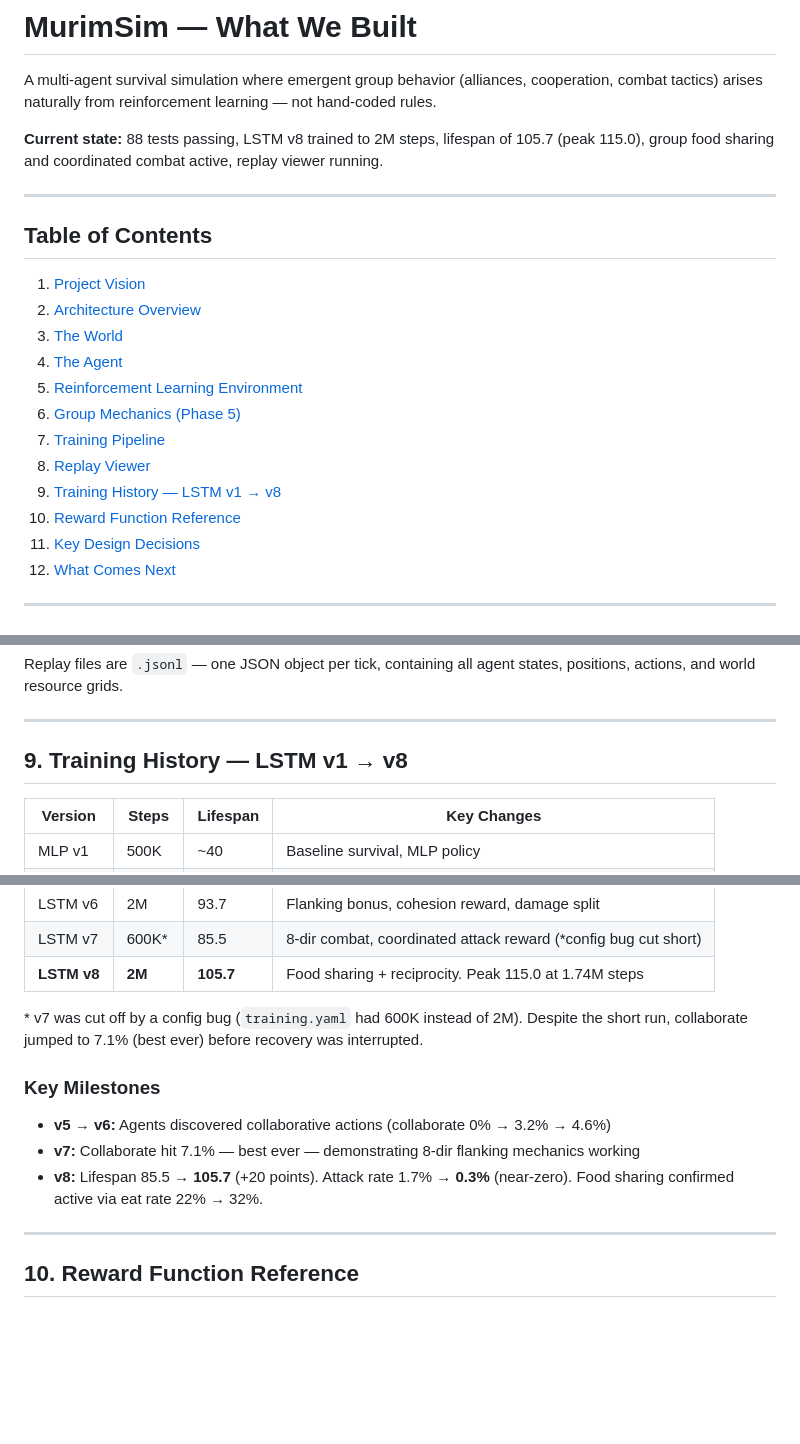
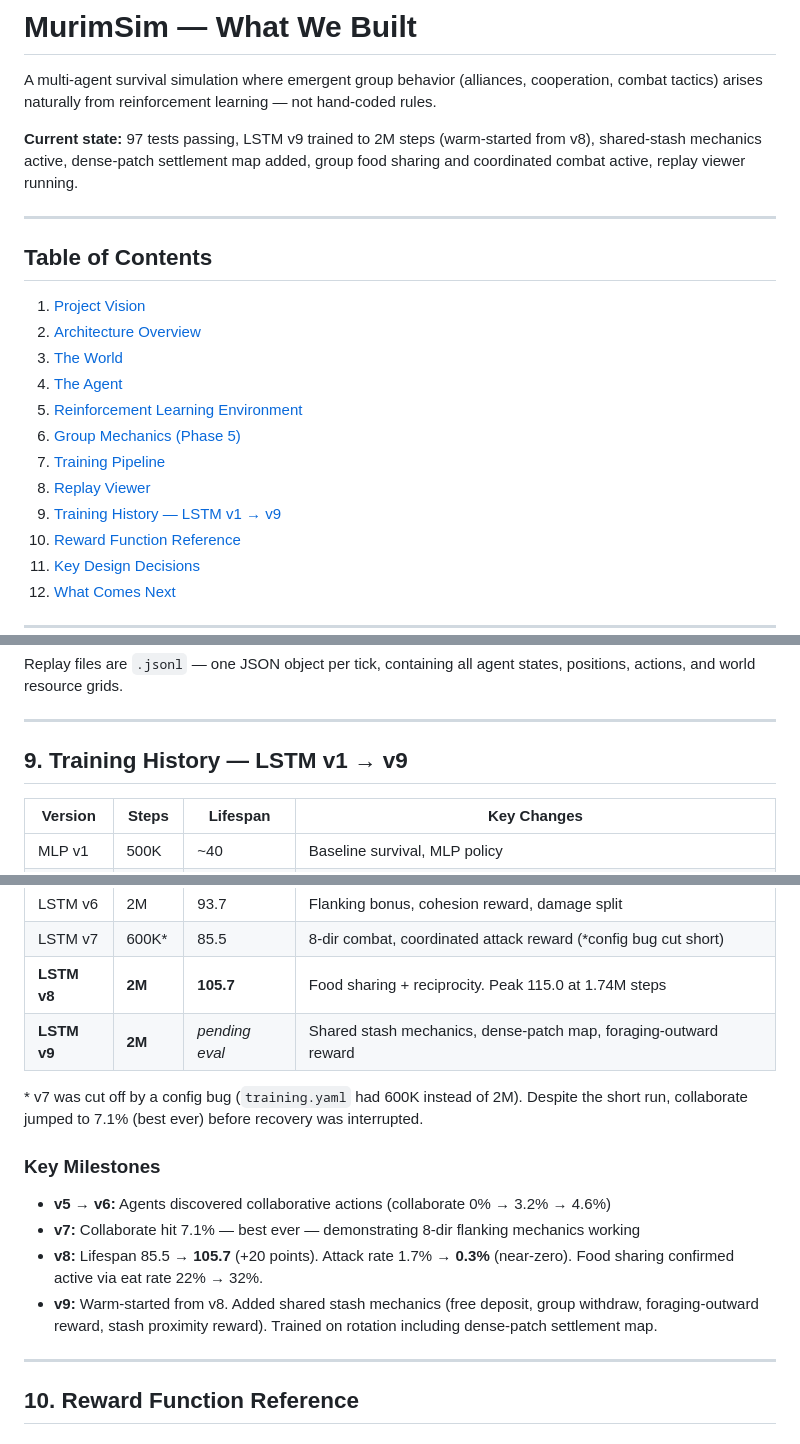
Before and after one commit to BharadwajAkella/murimsim, a Markdown page: WHAT_WE_BUILT.md, 3 parts joined by grey strips. Rendered like a GitHub page; blank space fills up the shorter version.

Commit message:
feat: LSTM v9 training complete — 2M steps, shared stash mechanics
Training summary:
- Warm-started from v8 (all 20 layers transferred)
- 4 env variants: poison_heavy / resource_scarce / resource_dense / dense_patch
- Checkpoints: 400k → 800k → 1.2M → 1.6M → 2M (final)
- Duration: ~5.5 hours wall clock (2 competing processes on 16-core CPU)
- New reward signals active: foraging-outward (+0.03), stash proximity (+0.01/tick)
- Stash deposit now free (no qi cost), group withdraw functional

Updated WHAT_WE_BUILT.md: v9 added to training history, test count 88 → 97

```diff
--- a/WHAT_WE_BUILT.md
+++ b/WHAT_WE_BUILT.md
@@ -2,7 +2,7 @@
 
 A multi-agent survival simulation where emergent group behavior (alliances, cooperation, combat tactics) arises naturally from reinforcement learning — not hand-coded rules.
 
-**Current state:** 88 tests passing, LSTM v8 trained to 2M steps, lifespan of 105.7 (peak 115.0), group food sharing and coordinated combat active, replay viewer running.
+**Current state:** 97 tests passing, LSTM v9 trained to 2M steps (warm-started from v8), shared-stash mechanics active, dense-patch settlement map added, group food sharing and coordinated combat active, replay viewer running.
 
 ---
 
@@ -16,7 +16,7 @@ A multi-agent survival simulation where emergent group behavior (alliances, coop
 6. [Group Mechanics (Phase 5)](#6-group-mechanics-phase-5)
 7. [Training Pipeline](#7-training-pipeline)
 8. [Replay Viewer](#8-replay-viewer)
-9. [Training History — LSTM v1 → v8](#9-training-history--lstm-v1--v8)
+9. [Training History — LSTM v1 → v9](#9-training-history--lstm-v1--v9)
 10. [Reward Function Reference](#10-reward-function-reference)
 11. [Key Design Decisions](#11-key-design-decisions)
 12. [What Comes Next](#12-what-comes-next)
@@ -299,7 +299,7 @@ Replay files are `.jsonl` — one JSON object per tick, containing all agent sta
 
 ---
 
-## 9. Training History — LSTM v1 → v8
+## 9. Training History — LSTM v1 → v9
 
 | Version | Steps | Lifespan | Key Changes |
 |---------|-------|----------|-------------|
@@ -314,6 +314,7 @@ Replay files are `.jsonl` — one JSON object per tick, containing all agent sta
 | LSTM v6 | 2M | 93.7 | Flanking bonus, cohesion reward, damage split |
 | LSTM v7 | 600K* | 85.5 | 8-dir combat, coordinated attack reward (*config bug cut short) |
 | **LSTM v8** | **2M** | **105.7** | Food sharing + reciprocity. Peak 115.0 at 1.74M steps |
+| **LSTM v9** | **2M** | *pending eval* | Shared stash mechanics, dense-patch map, foraging-outward reward |
 
 \* v7 was cut off by a config bug (`training.yaml` had 600K instead of 2M). Despite the short run, collaborate jumped to 7.1% (best ever) before recovery was interrupted.
 
@@ -321,6 +322,7 @@ Replay files are `.jsonl` — one JSON object per tick, containing all agent sta
 - **v5 → v6:** Agents discovered collaborative actions (collaborate 0% → 3.2% → 4.6%)
 - **v7:** Collaborate hit 7.1% — best ever — demonstrating 8-dir flanking mechanics working
 - **v8:** Lifespan 85.5 → **105.7** (+20 points). Attack rate 1.7% → **0.3%** (near-zero). Food sharing confirmed active via eat rate 22% → 32%.
+- **v9:** Warm-started from v8. Added shared stash mechanics (free deposit, group withdraw, foraging-outward reward, stash proximity reward). Trained on rotation including dense-patch settlement map.
 
 ---
 
```
Also changed, not shown: other parts of WHAT_WE_BUILT.md (+1 -1 lines).
